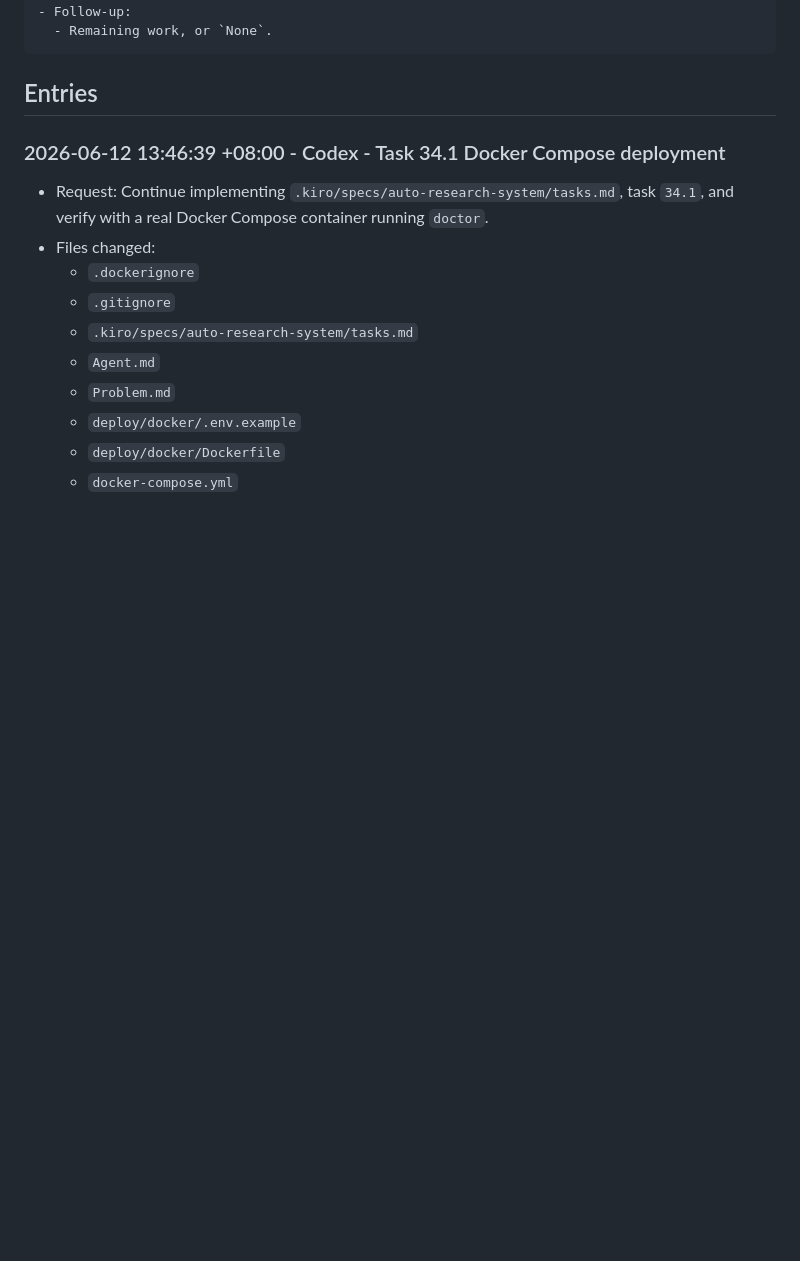
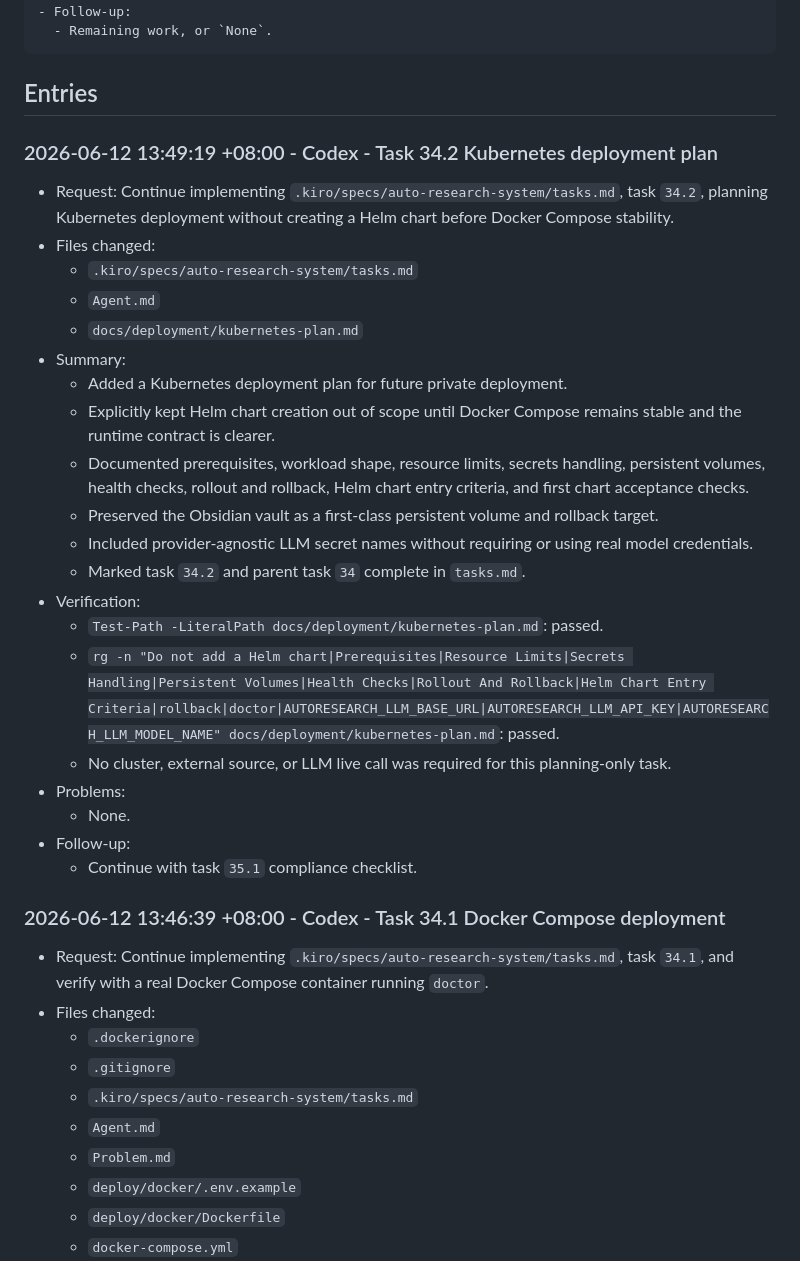
Before and after one commit to neutronstar238/ai-researcher, a Markdown page: Agent.md, the part around the change. Drawn GitHub-style; blank space fills up the shorter version.

Commit message:
docs: complete task 34.2 kubernetes plan

````diff
--- a/Agent.md
+++ b/Agent.md
@@ -58,6 +58,29 @@ This file defines the project development standard for coding agents and records
 ```
 
 ## Entries
+
+### 2026-06-12 13:49:19 +08:00 - Codex - Task 34.2 Kubernetes deployment plan
+
+- Request: Continue implementing `.kiro/specs/auto-research-system/tasks.md`, task `34.2`, planning Kubernetes deployment without creating a Helm chart before Docker Compose stability.
+- Files changed:
+  - `.kiro/specs/auto-research-system/tasks.md`
+  - `Agent.md`
+  - `docs/deployment/kubernetes-plan.md`
+- Summary:
+  - Added a Kubernetes deployment plan for future private deployment.
+  - Explicitly kept Helm chart creation out of scope until Docker Compose remains stable and the runtime contract is clearer.
+  - Documented prerequisites, workload shape, resource limits, secrets handling, persistent volumes, health checks, rollout and rollback, Helm chart entry criteria, and first chart acceptance checks.
+  - Preserved the Obsidian vault as a first-class persistent volume and rollback target.
+  - Included provider-agnostic LLM secret names without requiring or using real model credentials.
+  - Marked task `34.2` and parent task `34` complete in `tasks.md`.
+- Verification:
+  - `Test-Path -LiteralPath docs/deployment/kubernetes-plan.md`: passed.
+  - `rg -n "Do not add a Helm chart|Prerequisites|Resource Limits|Secrets Handling|Persistent Volumes|Health Checks|Rollout And Rollback|Helm Chart Entry Criteria|rollback|doctor|AUTORESEARCH_LLM_BASE_URL|AUTORESEARCH_LLM_API_KEY|AUTORESEARCH_LLM_MODEL_NAME" docs/deployment/kubernetes-plan.md`: passed.
+  - No cluster, external source, or LLM live call was required for this planning-only task.
+- Problems:
+  - None.
+- Follow-up:
+  - Continue with task `35.1` compliance checklist.
 
 ### 2026-06-12 13:46:39 +08:00 - Codex - Task 34.1 Docker Compose deployment
 
````
Also changed, not shown: docs/deployment/kubernetes-plan.md (added, +108 -0 lines), 1 other file.
